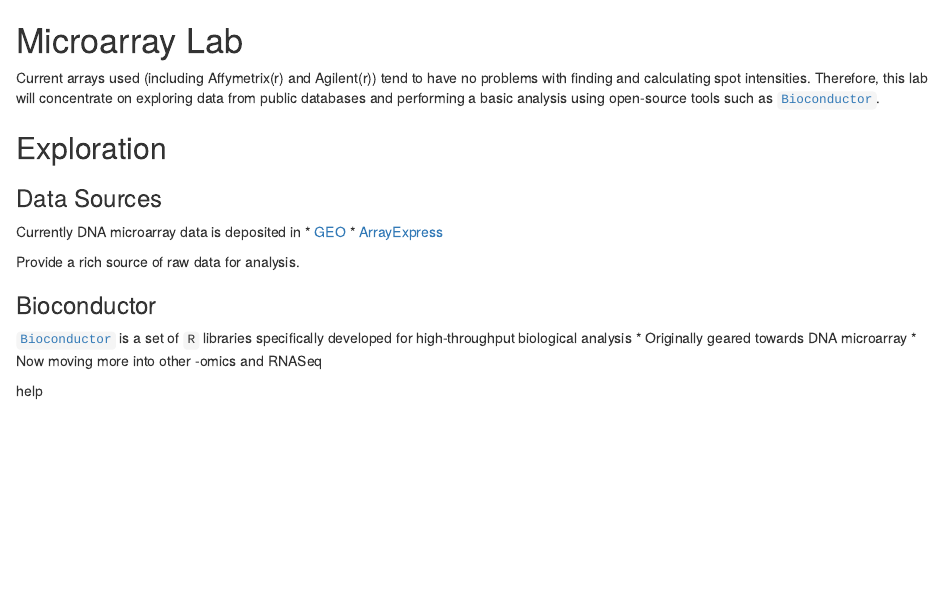
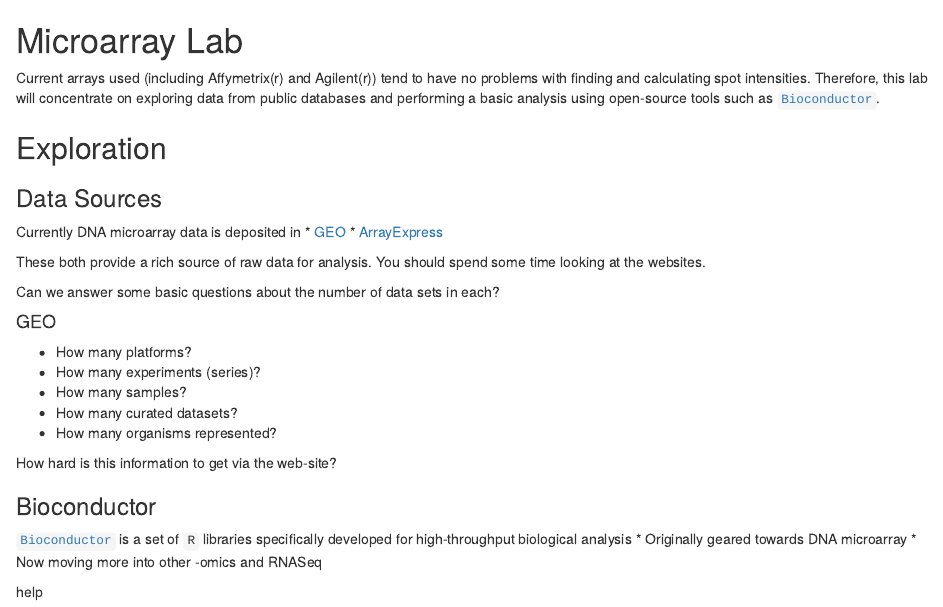
Before and after one commit to rmflight/microarrayLab, an R Markdown document (microarrayLab.Rmd): the page in a window 1100 px wide, from its top. Rendered offline with R 4.5, knitr and Pandoc, with nearby package versions.

Commit message:
Update microarrayLab.Rmd

```diff
--- a/microarrayLab.Rmd
+++ b/microarrayLab.Rmd
@@ -13,7 +13,19 @@ Currently DNA microarray data is deposited in
  * [GEO](http://www.ncbi.nlm.nih.gov/geo/)
  * [ArrayExpress](http://www.ebi.ac.uk/arrayexpress/)
 
-Provide a rich source of raw data for analysis.
+These both provide a rich source of raw data for analysis. You should spend some time looking at the websites.
+
+Can we answer some basic questions about the number of data sets in each?
+
+#### GEO
+
+* How many platforms?
+* How many experiments (series)?
+* How many samples?
+* How many curated datasets?
+* How many organisms represented?
+
+How hard is this information to get via the web-site?
 
 ### Bioconductor
 
```
